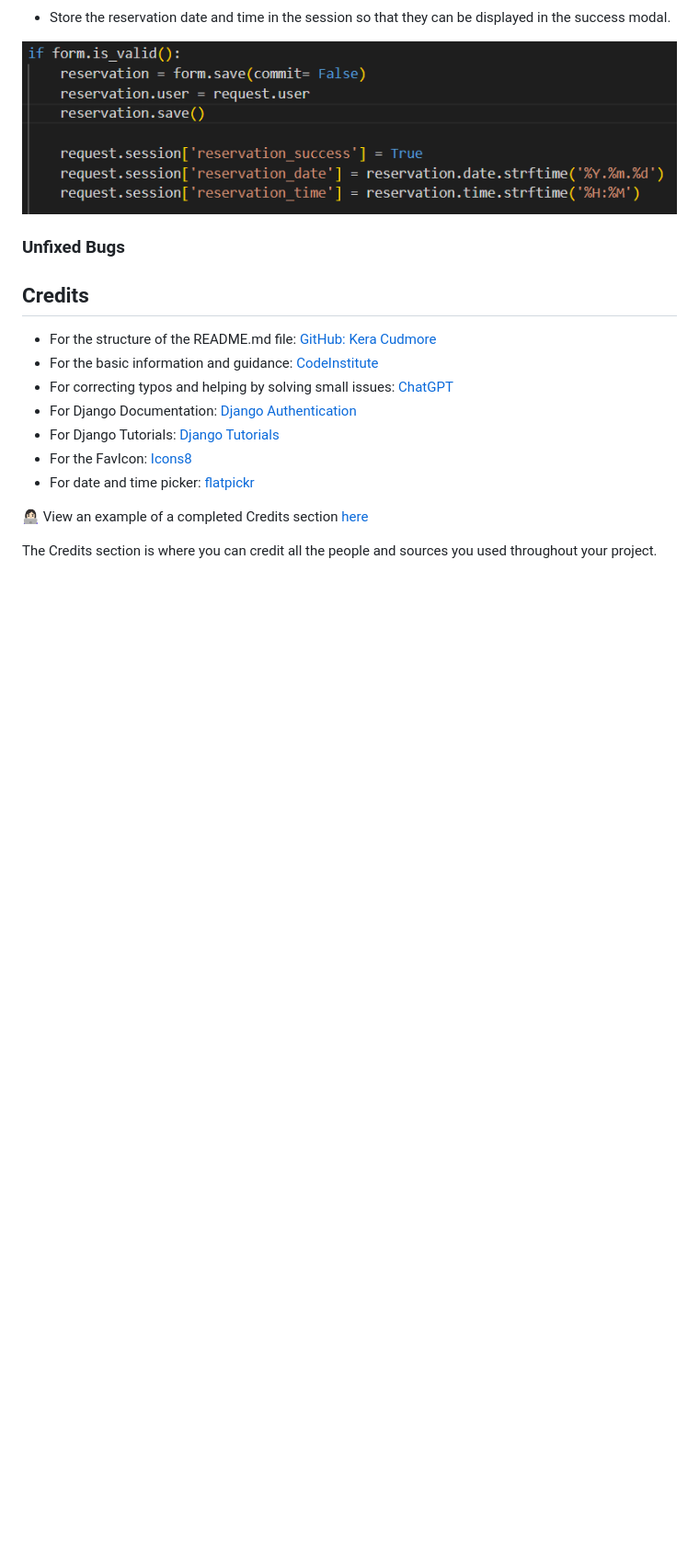
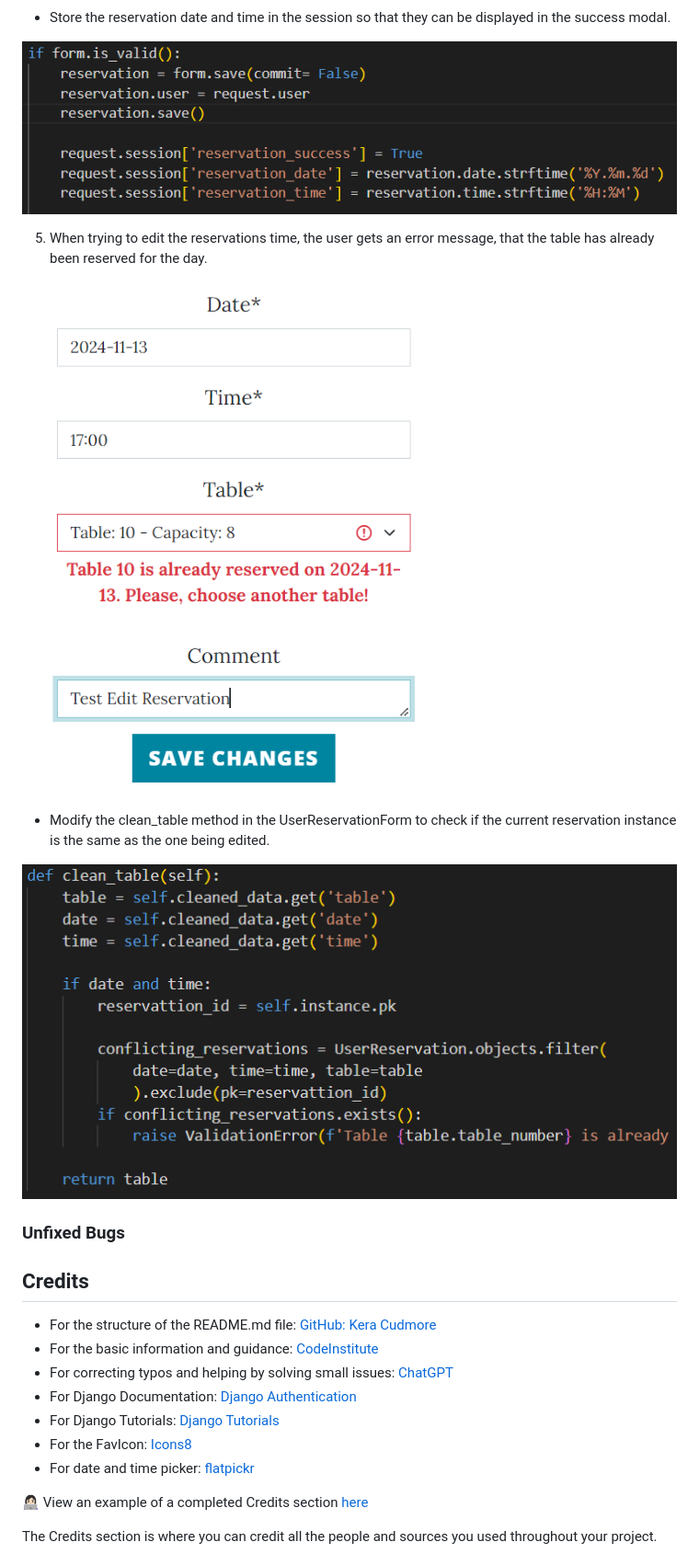
Before and after one commit to DesislavaNaydenova/PP4_OurFamilyRestaurant, a Markdown page: README.md, the part around the change. Shown: that part at 92% size. GitHub-like rendering; pictures changed too: assets/images/edit_reservation_bug.png (added), assets/images/edit_reservation_fix.png (added); blank space fills up the shorter version.

Commit message:
Add the time edit bug in readme.mg and add logic in the user_reservation view to retrieve the existing reservation

```diff
--- a/README.md
+++ b/README.md
@@ -345,6 +345,14 @@ Use this part of the README to link to your TESTING.md file - you can view the e
 
 ![Success Modal Date an Time Fix](assets/images/success_modal_fix.png)
 
+5. When trying to edit the reservations time, the user gets an error message, that the table has already been reserved for the day.
+
+![Editing Reservatin Time](assets/images/edit_reservation_bug.png)
+
+- Modify the clean_table method in the UserReservationForm to check if the current reservation instance is the same as the one being edited.
+
+![Editing Reservatin Time Fix](assets/images/edit_reservation_fix.png)
+
 ### Unfixed Bugs
 
 
```
Also changed, not shown: 1 other file.
